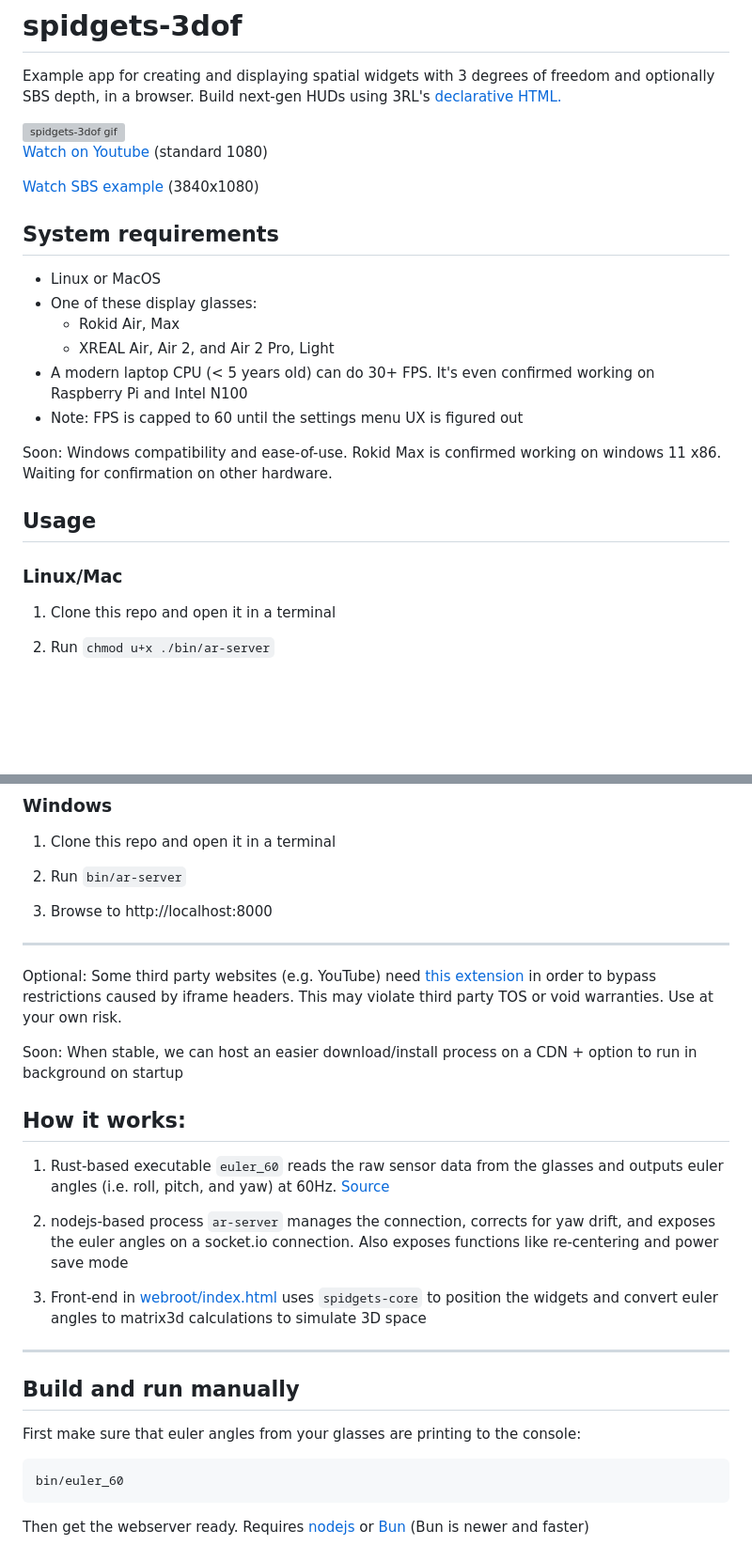
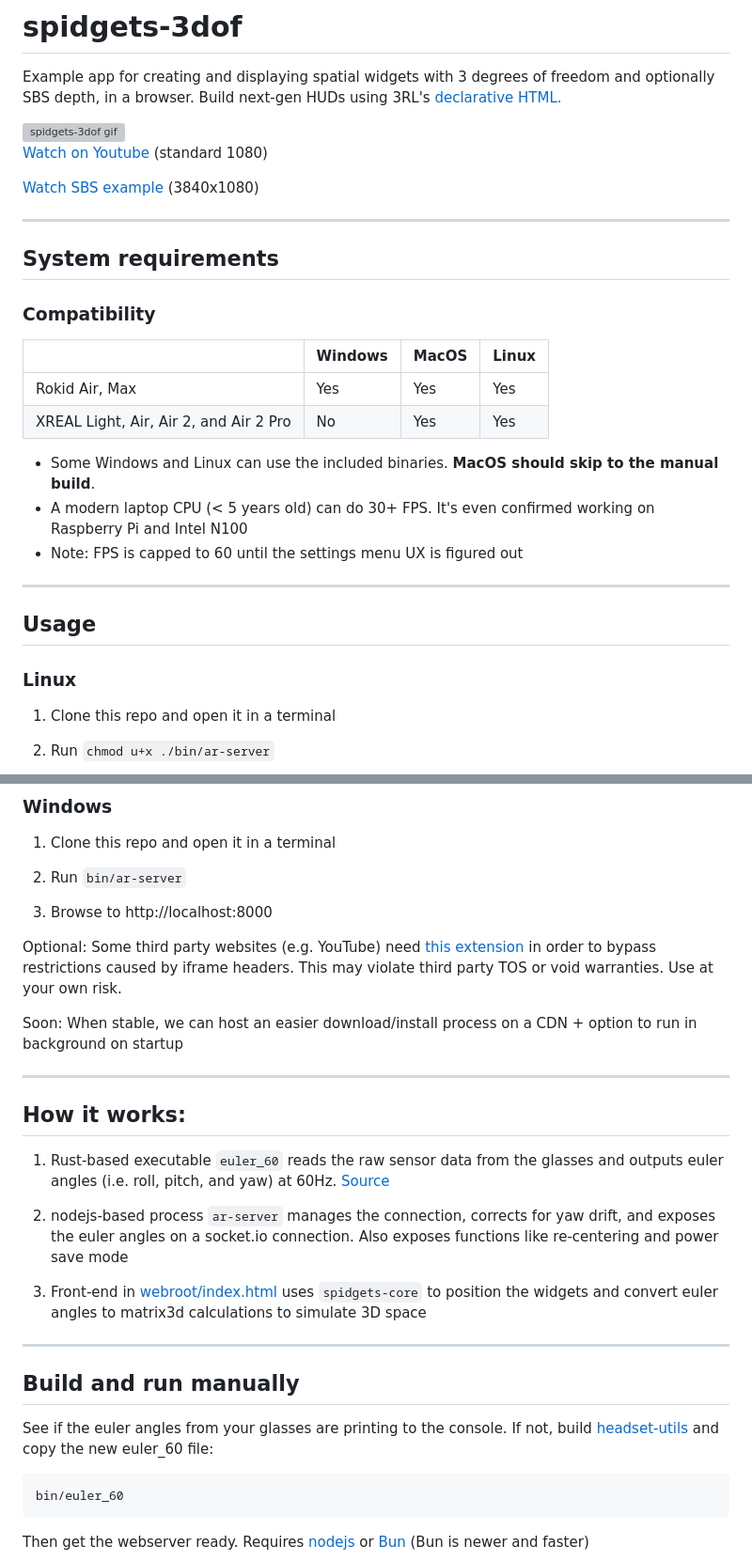
Before and after one commit to 3rl-io/spidgets-3dof, a Markdown page: README.md, 2 parts joined by grey strips. Shown: that part at 94% size. Rendered like a GitHub page; blank space fills up the shorter version; grey boxes are pictures that could not be loaded.

Commit message:
compatibility table

````diff
--- a/README.md
+++ b/README.md
@@ -8,20 +8,24 @@ Example app for creating and displaying spatial widgets with 3 degrees of freedo
 
 [Watch SBS example](https://youtu.be/97UgPYMgx9E) (3840x1080)
 
+---
 ## System requirements
 
-- Linux or MacOS
-- One of these display glasses:
-  * Rokid Air, Max
-  * XREAL Air, Air 2, and Air 2 Pro, Light
+### Compatibility
+|                                        | Windows | MacOS | Linux |
+|----------------------------------------|---------|-------|-------|
+| Rokid Air, Max                         | Yes     | Yes   | Yes   |
+| XREAL Light, Air, Air 2, and Air 2 Pro | No      | Yes   | Yes   |
+
+
+- Some Windows and Linux can use the included binaries. **MacOS should skip to the manual build**.
 - A modern laptop CPU (< 5 years old) can do 30+ FPS. It's even confirmed working on Raspberry Pi and Intel N100
 - Note: FPS is capped to 60 until the settings menu UX is figured out
 
-Soon: Windows compatibility and ease-of-use. Rokid Max is confirmed working on windows 11 x86. Waiting for confirmation on other hardware.
-
+---
 ## Usage
 
-### Linux/Mac
+### Linux
 
 1. Clone this repo and open it in a terminal
 
@@ -41,24 +45,23 @@ Optional: Follow the udev step [here](https://github.com/3rl-io/headset-utils?ta
 
 3. Browse to http://localhost:8000
 
------
-
 Optional: Some third party websites (e.g. YouTube) need [this extension](https://chromewebstore.google.com/detail/ignore-x-frame-headers/gleekbfjekiniecknbkamfmkohkpodhe) in order to bypass restrictions caused by iframe headers. This may violate third party TOS or void warranties. Use at your own risk.
 
 Soon: When stable, we can host an easier download/install process on a CDN + option to run in background on startup
 
+---
 ## How it works:
 
 1. Rust-based executable `euler_60` reads the raw sensor data from the glasses and outputs euler angles (i.e. roll, pitch, and yaw) at 60Hz. [Source](https://github.com/3rl-io/headset-utils)
 
 2. nodejs-based process `ar-server` manages the connection, corrects for yaw drift, and exposes the euler angles on a socket.io connection. Also exposes functions like re-centering and power save mode
+
 3. Front-end in [webroot/index.html](https://github.com/3rl-io/spidgets-3dof/blob/master/webroot/index.html) uses `spidgets-core` to position the widgets and convert euler angles to matrix3d calculations to simulate 3D space
 
 ---
-
 ## Build and run manually
 
-First make sure that euler angles from your glasses are printing to the console:
+See if the euler angles from your glasses are printing to the console. If not, build [headset-utils](https://github.com/3rl-io/headset-utils) and copy the new euler_60 file:
 
 ```
 bin/euler_60
````
Also changed, not shown: other parts of README.md (+0 -3 lines).
